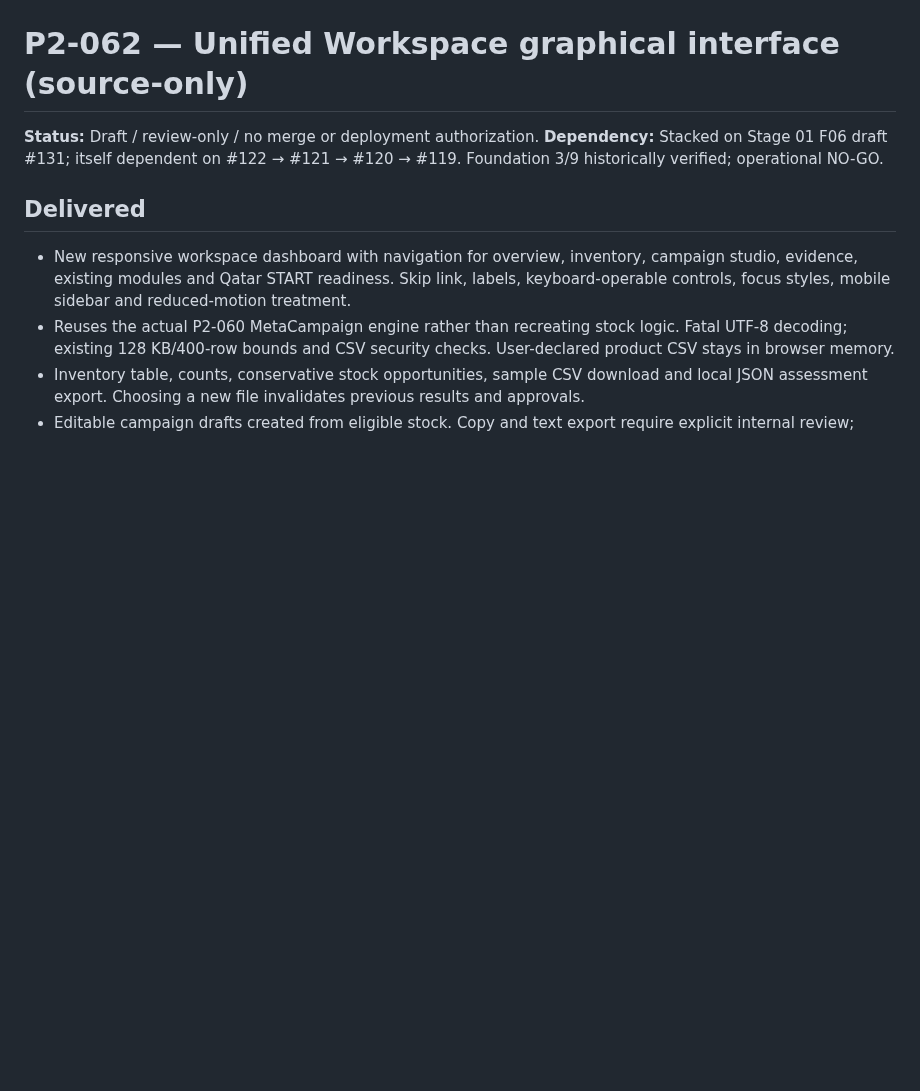
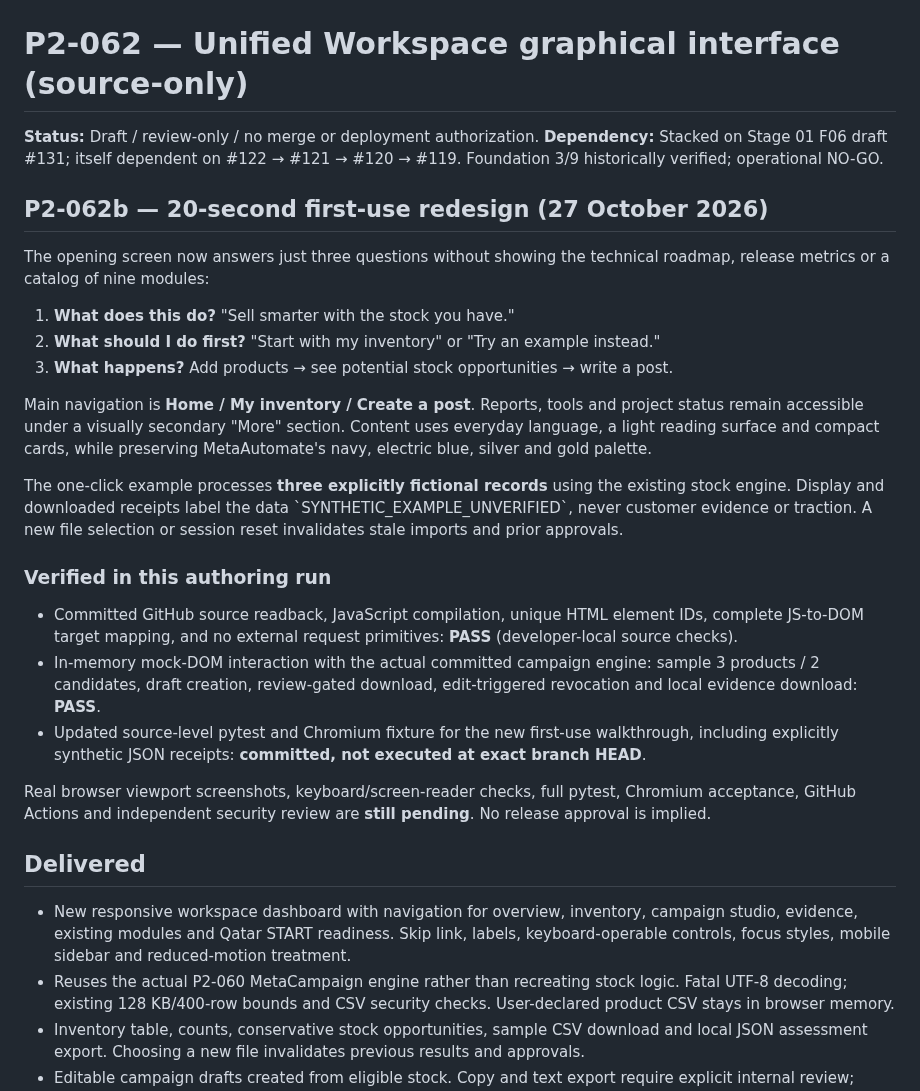
Before and after one commit to AhmadibOfficial/MetaAutomate, a Markdown page: docs/p2-062-unified-workspace-ui.md, the part around the change. GitHub-like rendering; blank space fills up the shorter version.

Commit message:
docs(ui): record 20-second first-use redesign and precise verification limits

```diff
--- a/docs/p2-062-unified-workspace-ui.md
+++ b/docs/p2-062-unified-workspace-ui.md
@@ -2,6 +2,38 @@
 
 **Status:** Draft / review-only / no merge or deployment authorization.
 **Dependency:** Stacked on Stage 01 F06 draft #131; itself dependent on #122 → #121 → #120 → #119. Foundation 3/9 historically verified; operational NO-GO.
+
+## P2-062b — 20-second first-use redesign (27 October 2026)
+The opening screen now answers just three questions without showing the
+technical roadmap, release metrics or a catalog of nine modules:
+1. **What does this do?** "Sell smarter with the stock you have."
+2. **What should I do first?** "Start with my inventory" or "Try an example instead."
+3. **What happens?** Add products → see potential stock opportunities → write a post.
+
+Main navigation is **Home / My inventory / Create a post**. Reports, tools
+and project status remain accessible under a visually secondary "More" section.
+Content uses everyday language, a light reading surface and compact cards,
+while preserving MetaAutomate's navy, electric blue, silver and gold palette.
+
+The one-click example processes **three explicitly fictional records** using
+the existing stock engine. Display and downloaded receipts label the data
+\`SYNTHETIC_EXAMPLE_UNVERIFIED\`, never customer evidence or traction. A new
+file selection or session reset invalidates stale imports and prior approvals.
+
+### Verified in this authoring run
+- Committed GitHub source readback, JavaScript compilation, unique HTML
+  element IDs, complete JS-to-DOM target mapping, and no external request
+  primitives: **PASS** (developer-local source checks).
+- In-memory mock-DOM interaction with the actual committed campaign engine:
+  sample 3 products / 2 candidates, draft creation, review-gated download,
+  edit-triggered revocation and local evidence download: **PASS**.
+- Updated source-level pytest and Chromium fixture for the new first-use
+  walkthrough, including explicitly synthetic JSON receipts: **committed,
+  not executed at exact branch HEAD**.
+
+Real browser viewport screenshots, keyboard/screen-reader checks,
+full pytest, Chromium acceptance, GitHub Actions and independent security
+review are **still pending**. No release approval is implied.
 
 ## Delivered
 - New responsive workspace dashboard with navigation for overview, inventory, campaign studio, evidence, existing modules and Qatar START readiness. Skip link, labels, keyboard-operable controls, focus styles, mobile sidebar and reduced-motion treatment.
```
